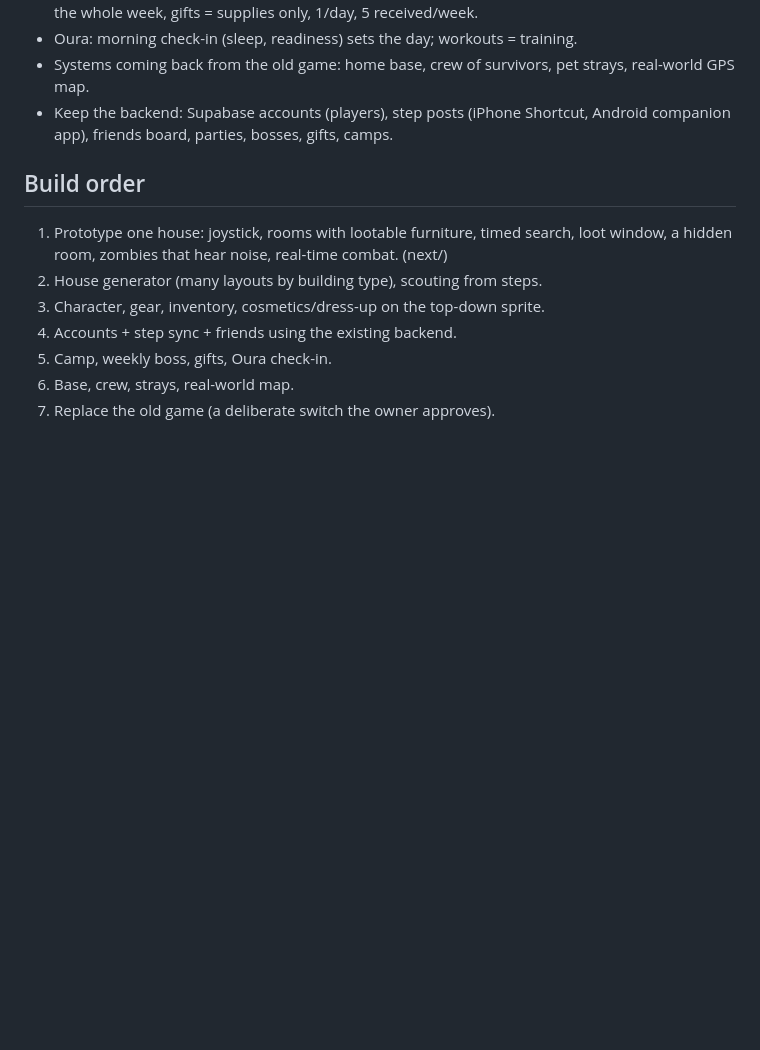
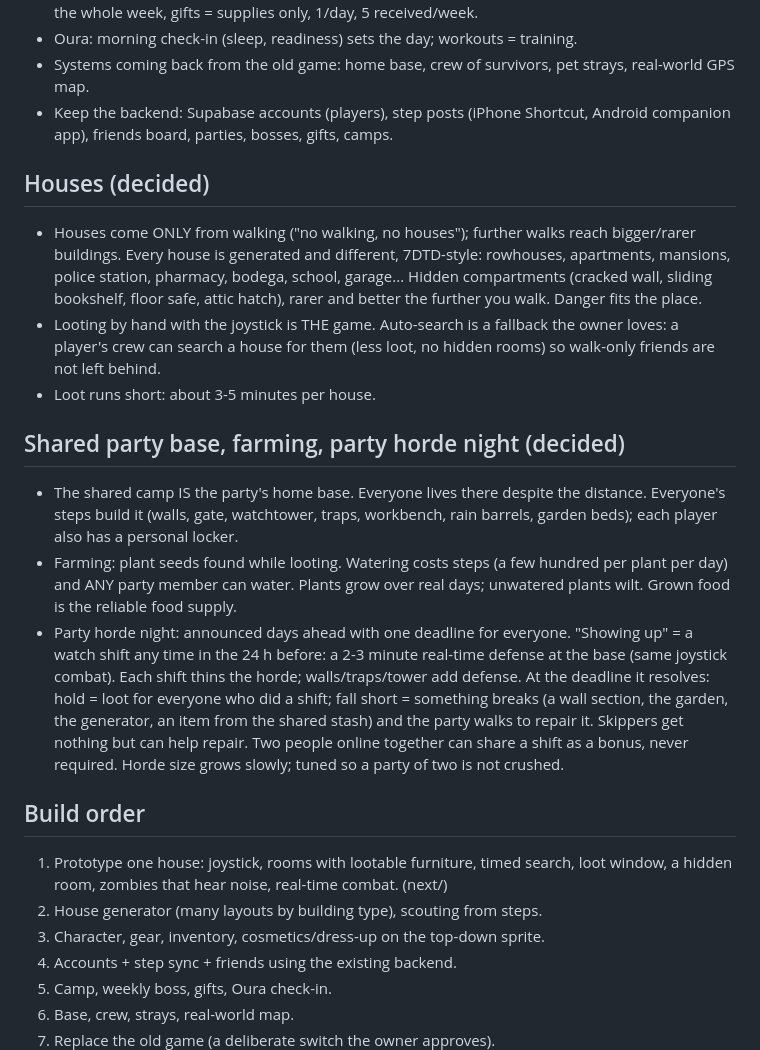
Before and after one commit to celestenguyenn-design/dead-miles, a Markdown page: next/DESIGN.md, the part around the change. GitHub-like rendering; blank space fills up the shorter version.

Commit message:
Design notes: houses, auto-search, shared base, farming, party horde night
Co-Authored-By: Claude Opus 5.5 <noreply@anthropic.com>
Claude-Session: https://claude.ai/code/session_01TpkQB15ZZsMkmyWgrGpqcA

```diff
--- a/next/DESIGN.md
+++ b/next/DESIGN.md
@@ -42,6 +42,34 @@ are looted by hand, Project Zomboid / 7 Days to Die style, on a phone.
 - Keep the backend: Supabase accounts (players), step posts (iPhone Shortcut,
   Android companion app), friends board, parties, bosses, gifts, camps.
 
+## Houses (decided)
+- Houses come ONLY from walking ("no walking, no houses"); further walks reach
+  bigger/rarer buildings. Every house is generated and different, 7DTD-style:
+  rowhouses, apartments, mansions, police station, pharmacy, bodega, school,
+  garage... Hidden compartments (cracked wall, sliding bookshelf, floor safe,
+  attic hatch), rarer and better the further you walk. Danger fits the place.
+- Looting by hand with the joystick is THE game. Auto-search is a fallback
+  the owner loves: a player's crew can search a house for them (less loot, no
+  hidden rooms) so walk-only friends are not left behind.
+- Loot runs short: about 3-5 minutes per house.
+
+## Shared party base, farming, party horde night (decided)
+- The shared camp IS the party's home base. Everyone lives there despite the
+  distance. Everyone's steps build it (walls, gate, watchtower, traps,
+  workbench, rain barrels, garden beds); each player also has a personal locker.
+- Farming: plant seeds found while looting. Watering costs steps (a few hundred
+  per plant per day) and ANY party member can water. Plants grow over real days;
+  unwatered plants wilt. Grown food is the reliable food supply.
+- Party horde night: announced days ahead with one deadline for everyone.
+  "Showing up" = a watch shift any time in the 24 h before: a 2-3 minute
+  real-time defense at the base (same joystick combat). Each shift thins the
+  horde; walls/traps/tower add defense. At the deadline it resolves: hold =
+  loot for everyone who did a shift; fall short = something breaks (a wall
+  section, the garden, the generator, an item from the shared stash) and the
+  party walks to repair it. Skippers get nothing but can help repair. Two
+  people online together can share a shift as a bonus, never required.
+  Horde size grows slowly; tuned so a party of two is not crushed.
+
 ## Build order
 1. Prototype one house: joystick, rooms with lootable furniture, timed search,
    loot window, a hidden room, zombies that hear noise, real-time combat. (next/)
```
